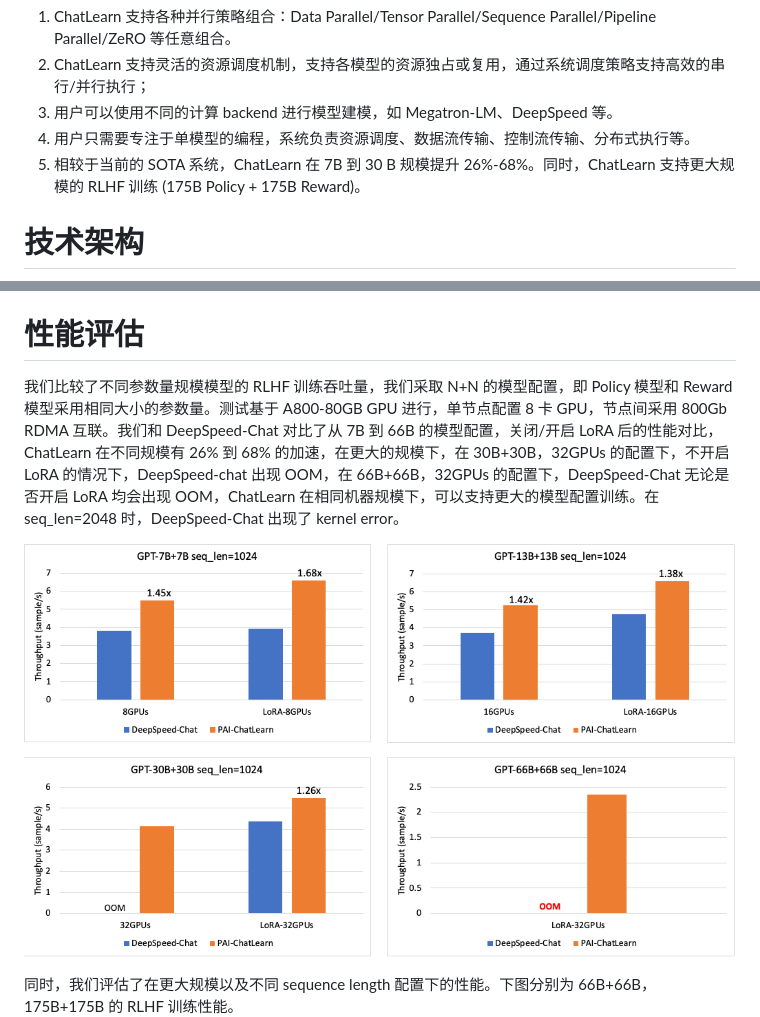
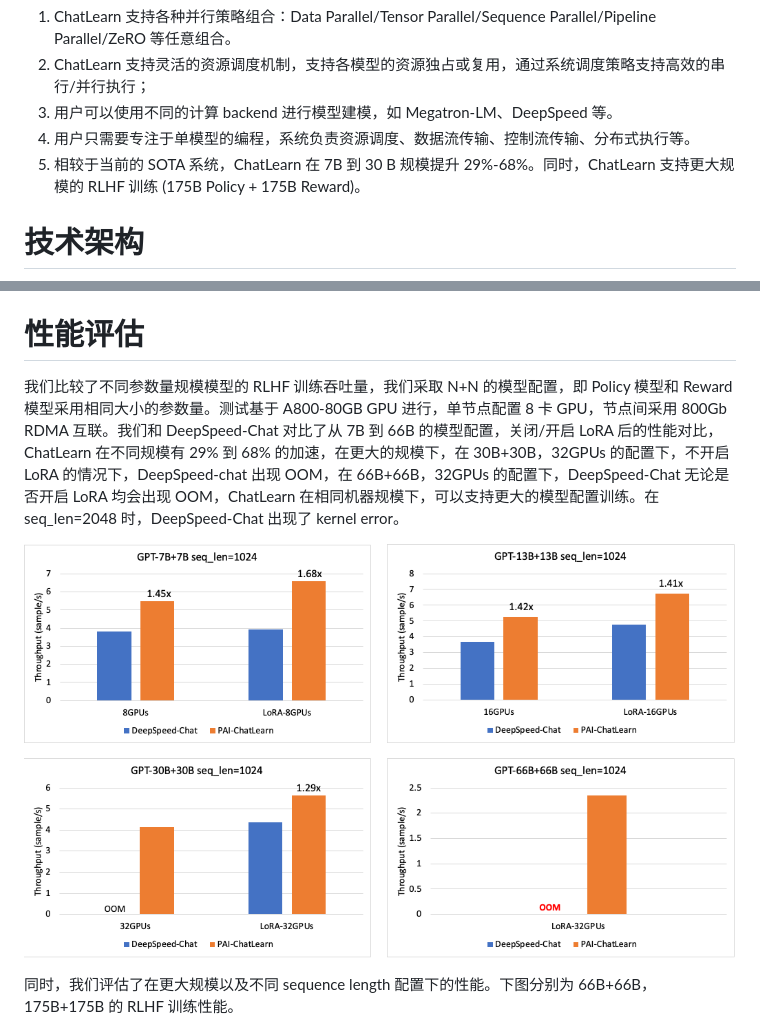
Before and after one commit to alibaba/ChatLearn, a Markdown page: docs/zh/chatlearn.md, 2 parts joined by grey strips. Rendered like a GitHub page; pictures changed too: docs/images/gpt-perf-cmp.png.

Commit message:
update perf data

```diff
--- a/docs/zh/chatlearn.md
+++ b/docs/zh/chatlearn.md
@@ -17,7 +17,7 @@ ChatGPT 是由 OpenAI 开发的基于大型语言模型 (Large Language Model, L
 2. ChatLearn 支持灵活的资源调度机制，支持各模型的资源独占或复用，通过系统调度策略支持高效的串行/并行执行；
 3. 用户可以使用不同的计算 backend 进行模型建模，如 Megatron-LM、DeepSpeed 等。
 4. 用户只需要专注于单模型的编程，系统负责资源调度、数据流传输、控制流传输、分布式执行等。
-5. 相较于当前的 SOTA 系统，ChatLearn 在 7B 到 30 B 规模提升 26%-68%。同时，ChatLearn 支持更大规模的 RLHF 训练 (175B Policy + 175B Reward)。
+5. 相较于当前的 SOTA 系统，ChatLearn 在 7B 到 30 B 规模提升 29%-68%。同时，ChatLearn 支持更大规模的 RLHF 训练 (175B Policy + 175B Reward)。
 
 # 技术架构
 
@@ -78,7 +78,7 @@ bash run_scripts/llama/run_13b_13b.sh
 
 # 性能评估
 
-我们比较了不同参数量规模模型的 RLHF 训练吞吐量，我们采取 N+N 的模型配置，即 Policy 模型和 Reward 模型采用相同大小的参数量。测试基于 A800-80GB GPU 进行，单节点配置 8 卡 GPU，节点间采用 800Gb RDMA 互联。我们和 DeepSpeed-Chat 对比了从 7B 到 66B 的模型配置，关闭/开启 LoRA 后的性能对比，ChatLearn 在不同规模有 26% 到 68% 的加速，在更大的规模下，在 30B+30B，32GPUs 的配置下，不开启 LoRA 的情况下，DeepSpeed-chat 出现 OOM，在 66B+66B，32GPUs 的配置下，DeepSpeed-Chat 无论是否开启 LoRA 均会出现 OOM，ChatLearn 在相同机器规模下，可以支持更大的模型配置训练。在 seq_len=2048 时，DeepSpeed-Chat 出现了 kernel error。
+我们比较了不同参数量规模模型的 RLHF 训练吞吐量，我们采取 N+N 的模型配置，即 Policy 模型和 Reward 模型采用相同大小的参数量。测试基于 A800-80GB GPU 进行，单节点配置 8 卡 GPU，节点间采用 800Gb RDMA 互联。我们和 DeepSpeed-Chat 对比了从 7B 到 66B 的模型配置，关闭/开启 LoRA 后的性能对比，ChatLearn 在不同规模有 29% 到 68% 的加速，在更大的规模下，在 30B+30B，32GPUs 的配置下，不开启 LoRA 的情况下，DeepSpeed-chat 出现 OOM，在 66B+66B，32GPUs 的配置下，DeepSpeed-Chat 无论是否开启 LoRA 均会出现 OOM，ChatLearn 在相同机器规模下，可以支持更大的模型配置训练。在 seq_len=2048 时，DeepSpeed-Chat 出现了 kernel error。
 
 ![Compare PAI-ChatLearn with DeepSpeed-Chat](../images/gpt-perf-cmp.png)
 
```
